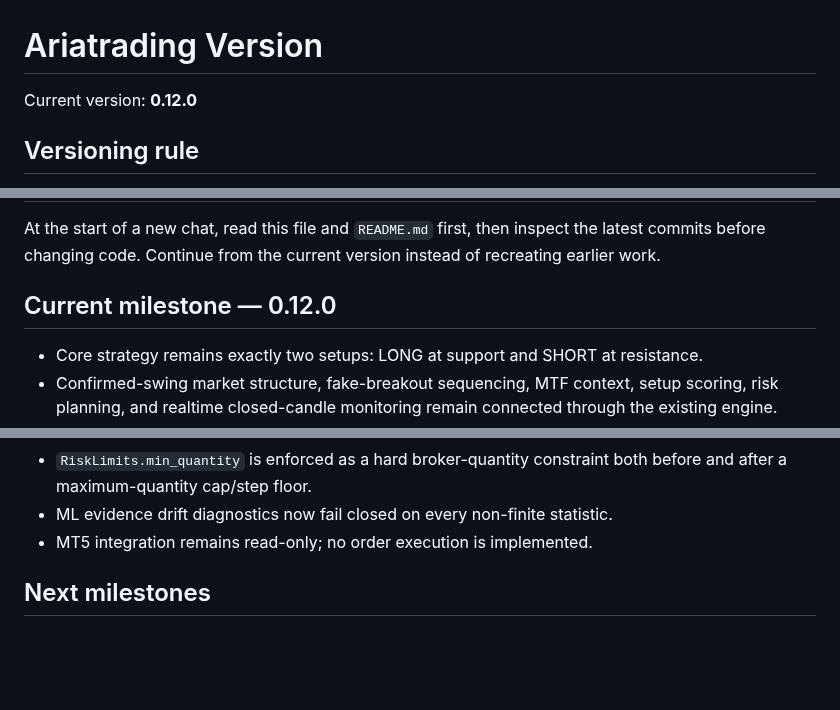
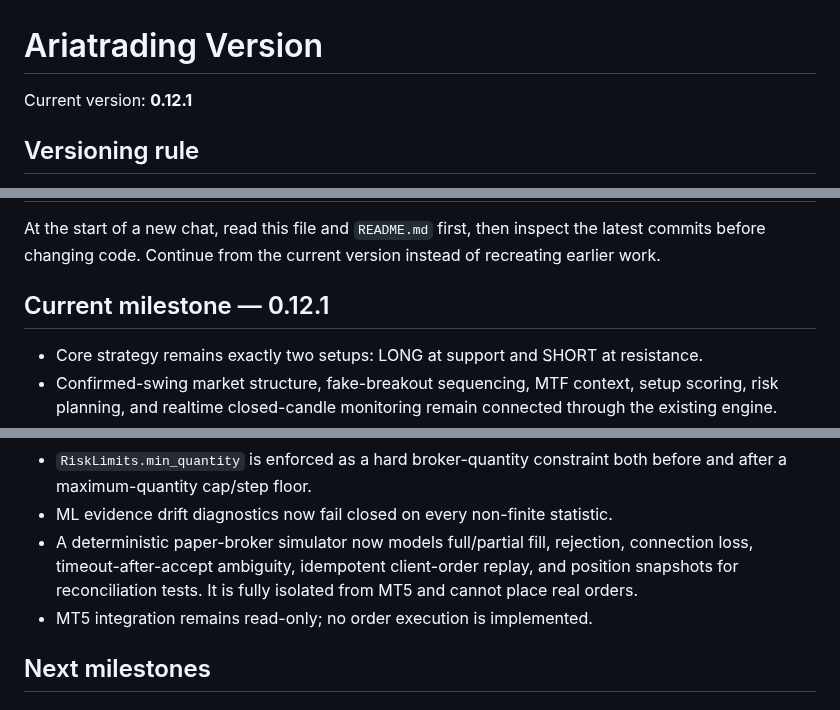
Before and after one commit to nongamertvchop-hue/Ariatrading, a Markdown page: VERSION.md, 3 parts joined by grey strips. Drawn GitHub-style; blank space fills up the shorter version.

Commit message:
docs: advance architecture version to 0.12.1

```diff
--- a/VERSION.md
+++ b/VERSION.md
@@ -1,6 +1,6 @@
 # Ariatrading Version
 
-Current version: **0.12.0**
+Current version: **0.12.1**
 
 ## Versioning rule
 
@@ -15,7 +15,7 @@ Use semantic versioning:
 
 At the start of a new chat, read this file and `README.md` first, then inspect the latest commits before changing code. Continue from the current version instead of recreating earlier work.
 
-## Current milestone — 0.12.0
+## Current milestone — 0.12.1
 
 - Core strategy remains exactly two setups: LONG at support and SHORT at resistance.
 - Confirmed-swing market structure, fake-breakout sequencing, MTF context, setup scoring, risk planning, and realtime closed-candle monitoring remain connected through the existing engine.
@@ -37,6 +37,7 @@ At the start of a new chat, read this file and `README.md` first, then inspect t
 - New-entry readiness now explicitly requires the reconciled broker state to be flat; a safely reconciled existing position cannot accidentally pass a new-entry gate.
 - `RiskLimits.min_quantity` is enforced as a hard broker-quantity constraint both before and after a maximum-quantity cap/step floor.
 - ML evidence drift diagnostics now fail closed on every non-finite statistic.
+- A deterministic paper-broker simulator now models full/partial fill, rejection, connection loss, timeout-after-accept ambiguity, idempotent client-order replay, and position snapshots for reconciliation tests. It is fully isolated from MT5 and cannot place real orders.
 - MT5 integration remains read-only; no order execution is implemented.
 
 ## Next milestones
```
Also changed, not shown: other parts of VERSION.md (+1 -0 lines).
